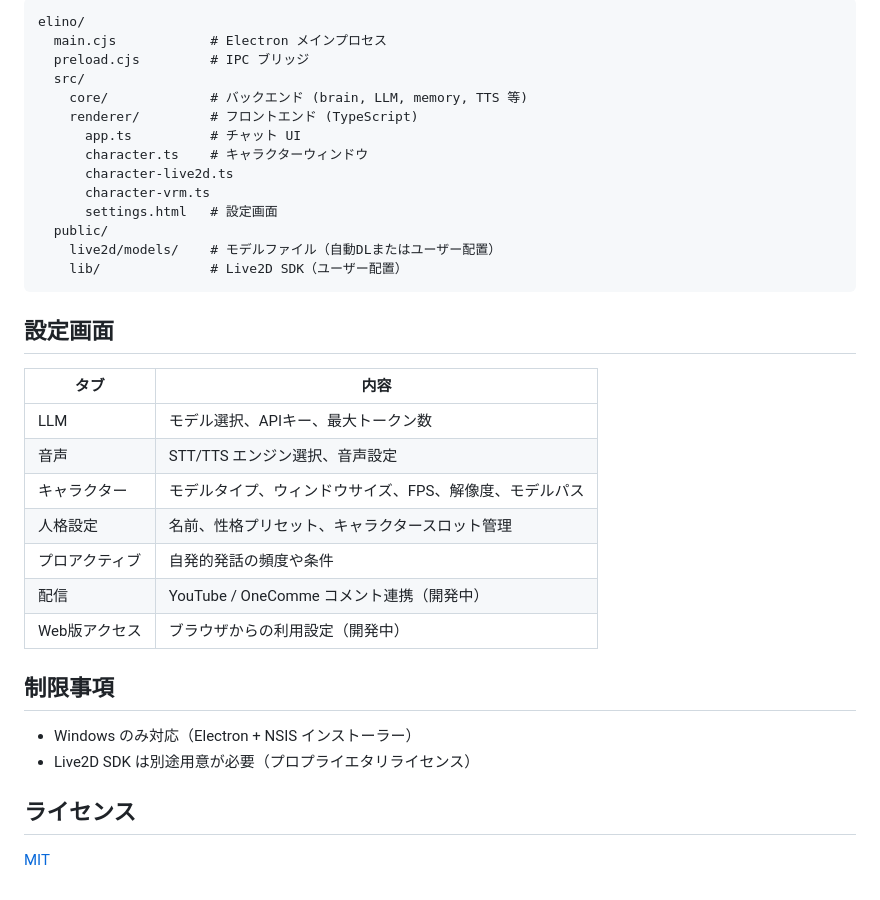
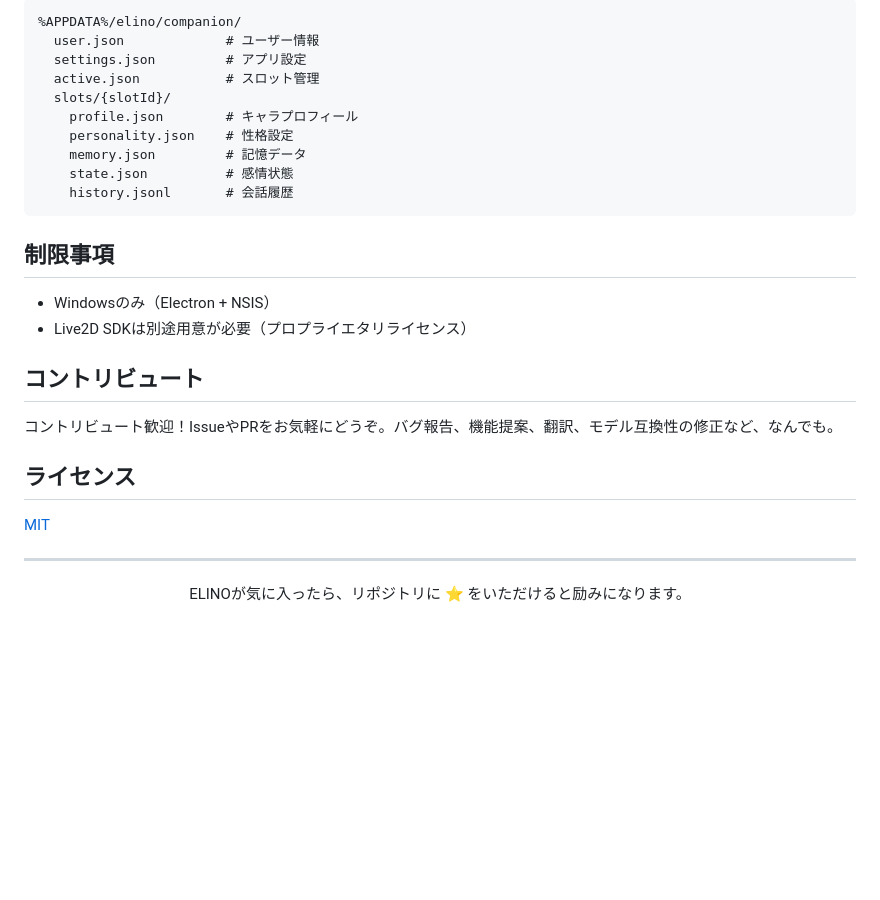
Before and after one commit to Tacky7788/Project-elino, a Markdown page: README.ja.md, the part around one of its changes. Rendered like a GitHub page; folded sections open; blank space fills up the shorter version.

````diff
--- a/README.ja.md
+++ b/README.ja.md
@@ -140,40 +173,32 @@ companion/
 
 ```
-elino/
-  main.cjs            # Electron メインプロセス
-  preload.cjs         # IPC ブリッジ
-  src/
-    core/             # バックエンド (brain, LLM, memory, TTS 等)
-    renderer/         # フロントエンド (TypeScript)
-      app.ts          # チャット UI
-      character.ts    # キャラクターウィンドウ
-      character-live2d.ts
-      character-vrm.ts
-      settings.html   # 設定画面
-  public/
-    live2d/models/    # モデルファイル（自動DLまたはユーザー配置）
-    lib/              # Live2D SDK（ユーザー配置）
+%APPDATA%/elino/companion/
+  user.json             # ユーザー情報
+  settings.json         # アプリ設定
+  active.json           # スロット管理
+  slots/{slotId}/
+    profile.json        # キャラプロフィール
+    personality.json    # 性格設定
+    memory.json         # 記憶データ
+    state.json          # 感情状態
+    history.jsonl       # 会話履歴
 ```
 
 </details>
 
-## 設定画面
-
-| タブ | 内容 |
-|------|------|
-| LLM | モデル選択、APIキー、最大トークン数 |
-| 音声 | STT/TTS エンジン選択、音声設定 |
-| キャラクター | モデルタイプ、ウィンドウサイズ、FPS、解像度、モデルパス |
-| 人格設定 | 名前、性格プリセット、キャラクタースロット管理 |
-| プロアクティブ | 自発的発話の頻度や条件 |
-| 配信 | YouTube / OneComme コメント連携（開発中） |
-| Web版アクセス | ブラウザからの利用設定（開発中） |
-
 ## 制限事項
 
-- Windows のみ対応（Electron + NSIS インストーラー）
-- Live2D SDK は別途用意が必要（プロプライエタリライセンス）
+- Windowsのみ（Electron + NSIS）
+- Live2D SDKは別途用意が必要（プロプライエタリライセンス）
+
+## コントリビュート
+
+コントリビュート歓迎！IssueやPRをお気軽にどうぞ。バグ報告、機能提案、翻訳、モデル互換性の修正など、なんでも。
 
 ## ライセンス
 
 [MIT](LICENSE)
+
+---
+
+<p align="center">ELINOが気に入ったら、リポジトリに ⭐ をいただけると励みになります。</p>
````
Also changed, not shown: other parts of README.ja.md (+112 -79 lines), README.md (+143 -116 lines), README.zh-CN.md (added, +204 -0 lines).
